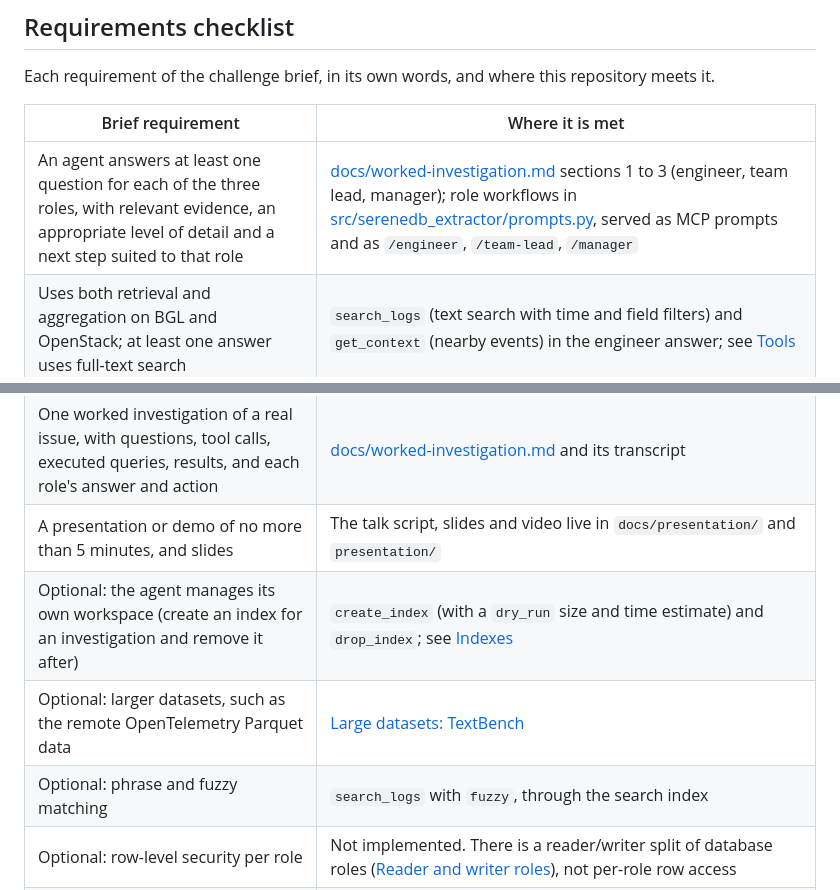
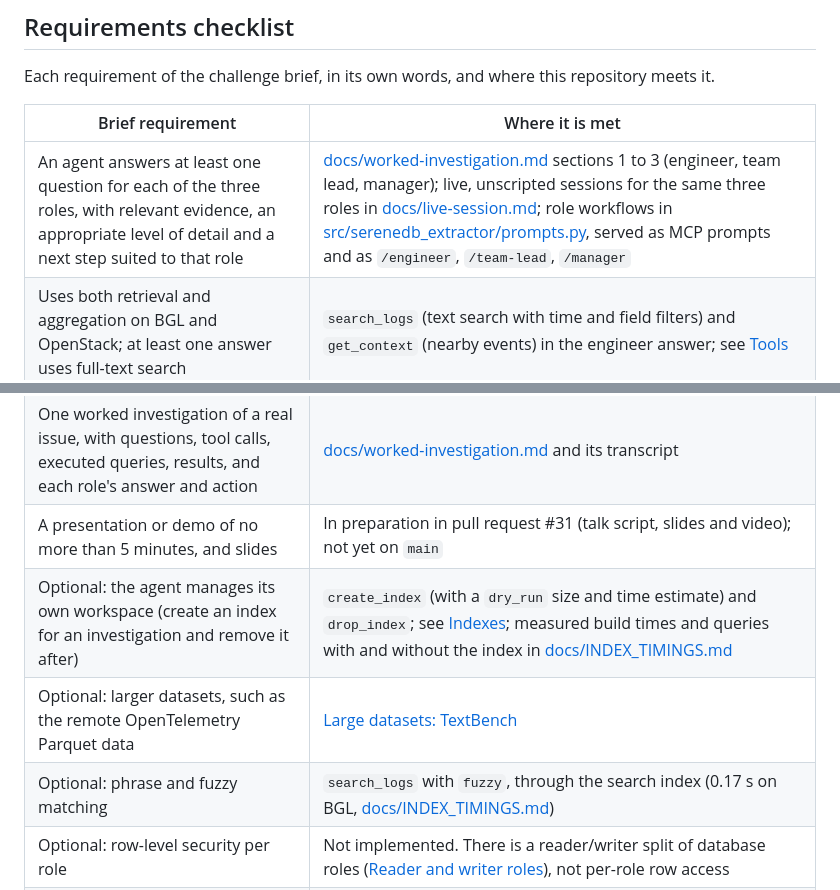
Before and after one commit to ugnmura/rcagent, a Markdown page: docs/reference.md, 2 parts joined by grey strips. Rendered like a GitHub page.

```diff
--- a/docs/reference.md
+++ b/docs/reference.md
@@ -28,7 +28,7 @@ Each requirement of the challenge brief, in its own words, and where this reposi
 
 | Brief requirement | Where it is met |
 |---|---|
-| An agent answers at least one question for each of the three roles, with relevant evidence, an appropriate level of detail and a next step suited to that role | [docs/worked-investigation.md](worked-investigation.md) sections 1 to 3 (engineer, team lead, manager); role workflows in [src/serenedb_extractor/prompts.py](../src/serenedb_extractor/prompts.py), served as MCP prompts and as `/engineer`, `/team-lead`, `/manager` |
+| An agent answers at least one question for each of the three roles, with relevant evidence, an appropriate level of detail and a next step suited to that role | [docs/worked-investigation.md](worked-investigation.md) sections 1 to 3 (engineer, team lead, manager); live, unscripted sessions for the same three roles in [docs/live-session.md](live-session.md); role workflows in [src/serenedb_extractor/prompts.py](../src/serenedb_extractor/prompts.py), served as MCP prompts and as `/engineer`, `/team-lead`, `/manager` |
 | Uses both retrieval and aggregation on BGL and OpenStack; at least one answer uses full-text search | `search_logs` (text search with time and field filters) and `get_context` (nearby events) in the engineer answer; see [Tools](#tools) |
 | At least one aggregation over the whole base corpus, such as counts by dataset or mapped team; state the data scope and any filters | `count_logs` with no `log_tables` counts every log table, grouped by team, component or level, in the team-lead and manager answers. Every result starts with "How this was measured" (period, filters, exact or sampled) |
 | Practical recommendations supported by the findings: what to check or fix first and why | "Next check" (engineer), "Investigate first" (team lead) and the ranked risks with owner and action (manager) in [docs/worked-investigation.md](worked-investigation.md) |
@@ -38,10 +38,10 @@ Each requirement of the challenge brief, in its own words, and where this reposi
 | Runs from a clean checkout: connect to SereneDB, load the base data, start the agent workflow | [Quick start](../README.md#quick-start) and [The base corpus and the loader](#the-base-corpus-and-the-loader) |
 | A public repository with a README explaining the workflow, setup, how to run it and known limitations | The [README](../README.md); [Known limits](#known-limits) |
 | One worked investigation of a real issue, with questions, tool calls, executed queries, results, and each role's answer and action | [docs/worked-investigation.md](worked-investigation.md) and its transcript |
-| A presentation or demo of no more than 5 minutes, and slides | The talk script, slides and video live in `docs/presentation/` and `presentation/` |
-| Optional: the agent manages its own workspace (create an index for an investigation and remove it after) | `create_index` (with a `dry_run` size and time estimate) and `drop_index`; see [Indexes](#indexes) |
+| A presentation or demo of no more than 5 minutes, and slides | In preparation in pull request #31 (talk script, slides and video); not yet on `main` |
+| Optional: the agent manages its own workspace (create an index for an investigation and remove it after) | `create_index` (with a `dry_run` size and time estimate) and `drop_index`; see [Indexes](#indexes); measured build times and queries with and without the index in [docs/INDEX_TIMINGS.md](INDEX_TIMINGS.md) |
 | Optional: larger datasets, such as the remote OpenTelemetry Parquet data | [Large datasets: TextBench](#large-datasets-textbench-remote-parquet-1-billion-rows-per-file) |
-| Optional: phrase and fuzzy matching | `search_logs` with `fuzzy`, through the search index |
+| Optional: phrase and fuzzy matching | `search_logs` with `fuzzy`, through the search index (0.17 s on BGL, [docs/INDEX_TIMINGS.md](INDEX_TIMINGS.md)) |
 | Optional: row-level security per role | Not implemented. There is a reader/writer split of database roles ([Reader and writer roles](#reader-and-writer-roles)), not per-role row access |
 | Optional: correlate logs with traces or metrics | Not implemented. `get_context` can scope nearby events to one request or trace ID |
 
```
Also changed, not shown: README.md (+4 -0 lines).
